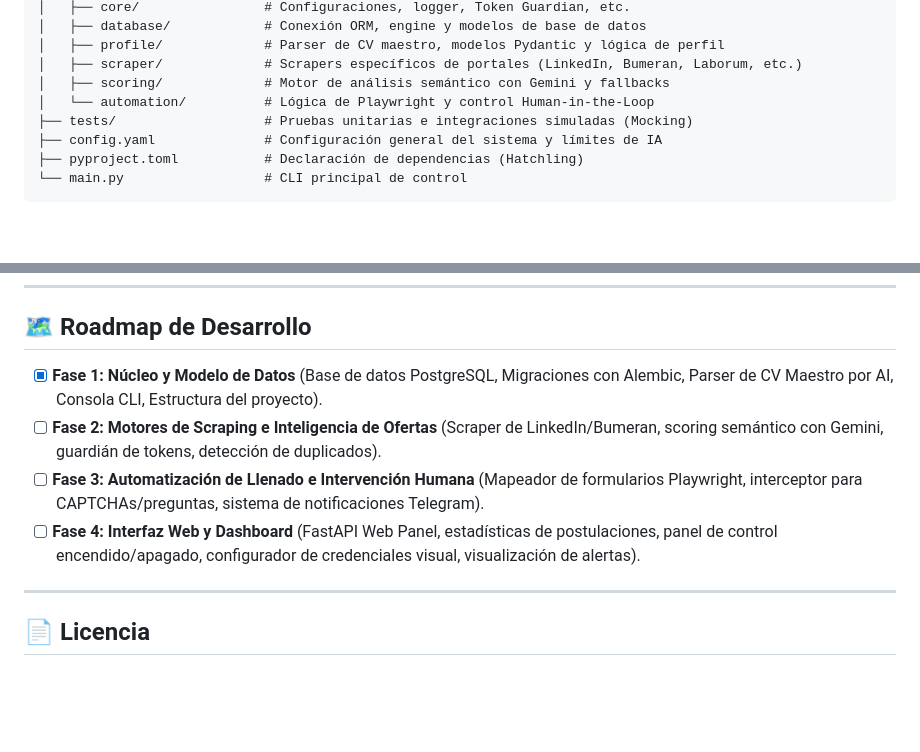
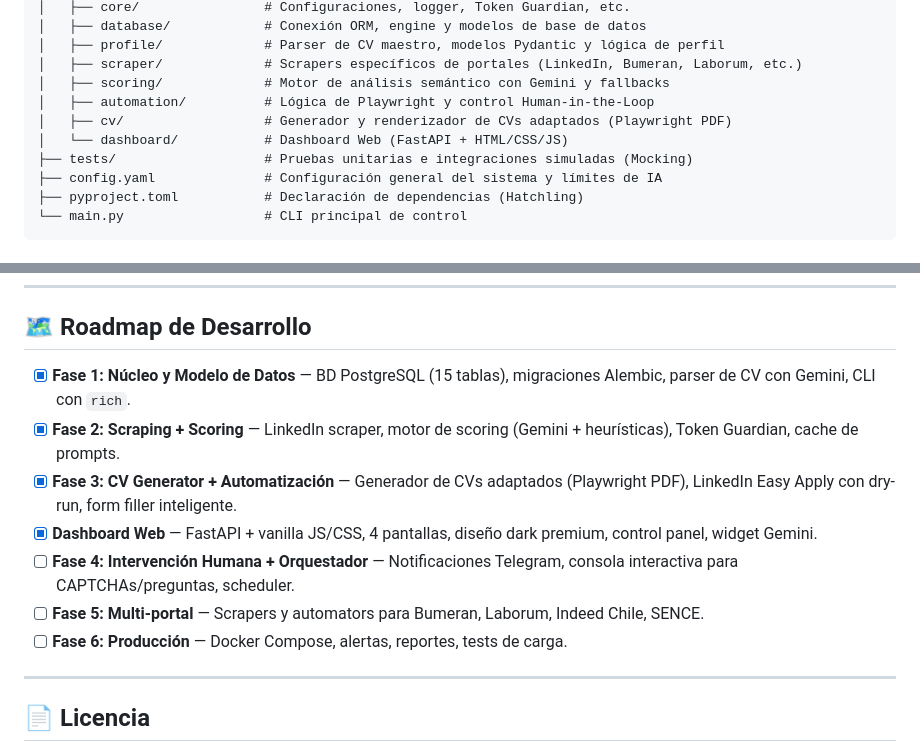
Before and after one commit to Frank9015/JobPilot, a Markdown page: README.md, 2 parts joined by grey strips. Drawn GitHub-style; blank space fills up the shorter version.

```diff
--- a/README.md
+++ b/README.md
@@ -62,7 +62,9 @@ La estructura del código sigue el estándar de empaquetado moderno de Python:
 │   ├── profile/             # Parser de CV maestro, modelos Pydantic y lógica de perfil
 │   ├── scraper/             # Scrapers específicos de portales (LinkedIn, Bumeran, Laborum, etc.)
 │   ├── scoring/             # Motor de análisis semántico con Gemini y fallbacks
-│   └── automation/          # Lógica de Playwright y control Human-in-the-Loop
+│   ├── automation/          # Lógica de Playwright y control Human-in-the-Loop
+│   ├── cv/                  # Generador y renderizador de CVs adaptados (Playwright PDF)
+│   └── dashboard/           # Dashboard Web (FastAPI + HTML/CSS/JS)
 ├── tests/                   # Pruebas unitarias e integraciones simuladas (Mocking)
 ├── config.yaml              # Configuración general del sistema y límites de IA
 ├── pyproject.toml           # Declaración de dependencias (Hatchling)
@@ -172,10 +223,13 @@ Este proyecto excluye automáticamente información confidencial del control de
 
 ## 🗺️ Roadmap de Desarrollo
 
-- [x] **Fase 1: Núcleo y Modelo de Datos** (Base de datos PostgreSQL, Migraciones con Alembic, Parser de CV Maestro por AI, Consola CLI, Estructura del proyecto).
-- [ ] **Fase 2: Motores de Scraping e Inteligencia de Ofertas** (Scraper de LinkedIn/Bumeran, scoring semántico con Gemini, guardián de tokens, detección de duplicados).
-- [ ] **Fase 3: Automatización de Llenado e Intervención Humana** (Mapeador de formularios Playwright, interceptor para CAPTCHAs/preguntas, sistema de notificaciones Telegram).
-- [ ] **Fase 4: Interfaz Web y Dashboard** (FastAPI Web Panel, estadísticas de postulaciones, panel de control encendido/apagado, configurador de credenciales visual, visualización de alertas).
+- [x] **Fase 1: Núcleo y Modelo de Datos** — BD PostgreSQL (15 tablas), migraciones Alembic, parser de CV con Gemini, CLI con `rich`.
+- [x] **Fase 2: Scraping + Scoring** — LinkedIn scraper, motor de scoring (Gemini + heurísticas), Token Guardian, cache de prompts.
+- [x] **Fase 3: CV Generator + Automatización** — Generador de CVs adaptados (Playwright PDF), LinkedIn Easy Apply con dry-run, form filler inteligente.
+- [x] **Dashboard Web** — FastAPI + vanilla JS/CSS, 4 pantallas, diseño dark premium, control panel, widget Gemini.
+- [ ] **Fase 4: Intervención Humana + Orquestador** — Notificaciones Telegram, consola interactiva para CAPTCHAs/preguntas, scheduler.
+- [ ] **Fase 5: Multi-portal** — Scrapers y automators para Bumeran, Laborum, Indeed Chile, SENCE.
+- [ ] **Fase 6: Producción** — Docker Compose, alertas, reportes, tests de carga.
 
 ---
 
```
Also changed, not shown: other parts of README.md (+56 -7 lines).
